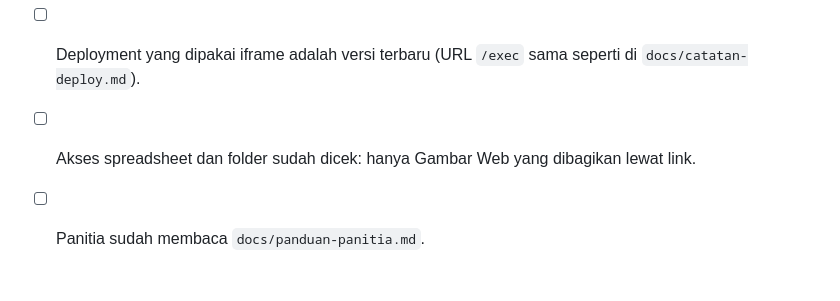
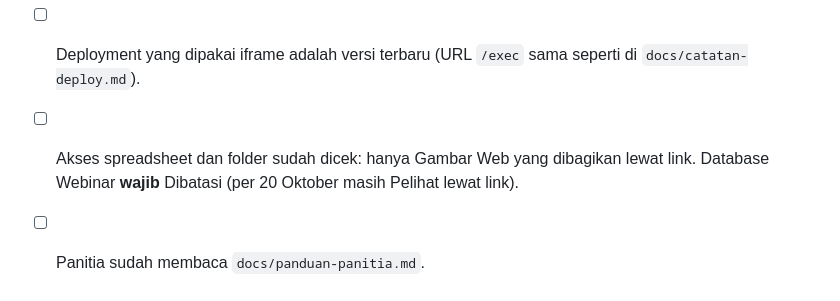
Before and after one commit to geniodiy/WebinarMenujuJuara1, a Markdown page: PRD.md, the part around the change. Rendered like a GitHub page.

```diff
--- a/PRD.md
+++ b/PRD.md
@@ -806,5 +806,5 @@ Jalankan sebelum Rilis 1 dan ulangi sebelum Rilis 3.
 - [ ] Halaman Blogger dipublikasikan; s.id/geniojuara1 diarahkan ke halaman itu.
 - [ ] Link dikirim ke chat WhatsApp sendiri dan pratinjaunya tampil dengan gambar.
 - [ ] Deployment yang dipakai iframe adalah versi terbaru (URL `/exec` sama seperti di `docs/catatan-deploy.md`).
-- [ ] Akses spreadsheet dan folder sudah dicek: hanya Gambar Web yang dibagikan lewat link.
+- [ ] Akses spreadsheet dan folder sudah dicek: hanya Gambar Web yang dibagikan lewat link. Database Webinar **wajib** Dibatasi (per 20 Oktober masih Pelihat lewat link).
 - [ ] Panitia sudah membaca `docs/panduan-panitia.md`.
```
Also changed, not shown: docs/catatan-deploy.md (+2 -0 lines).
